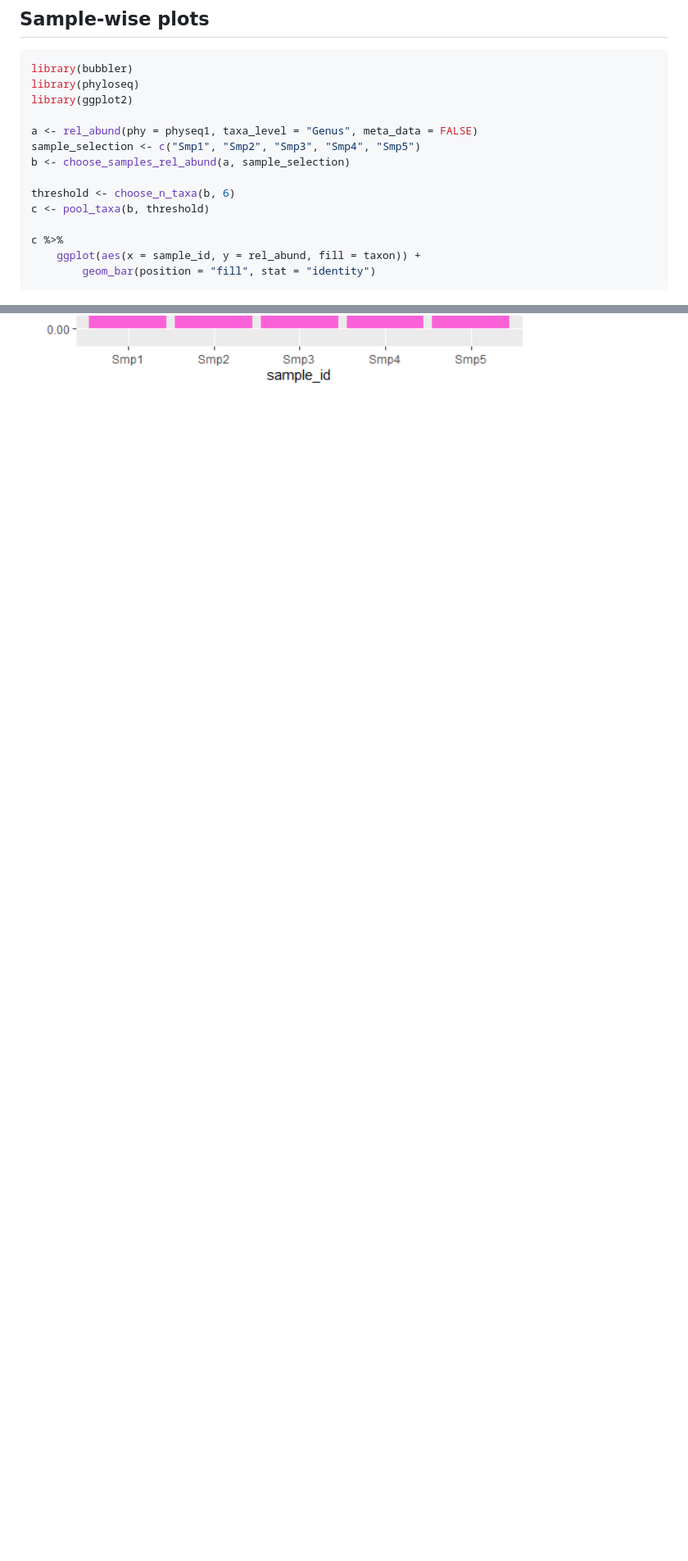
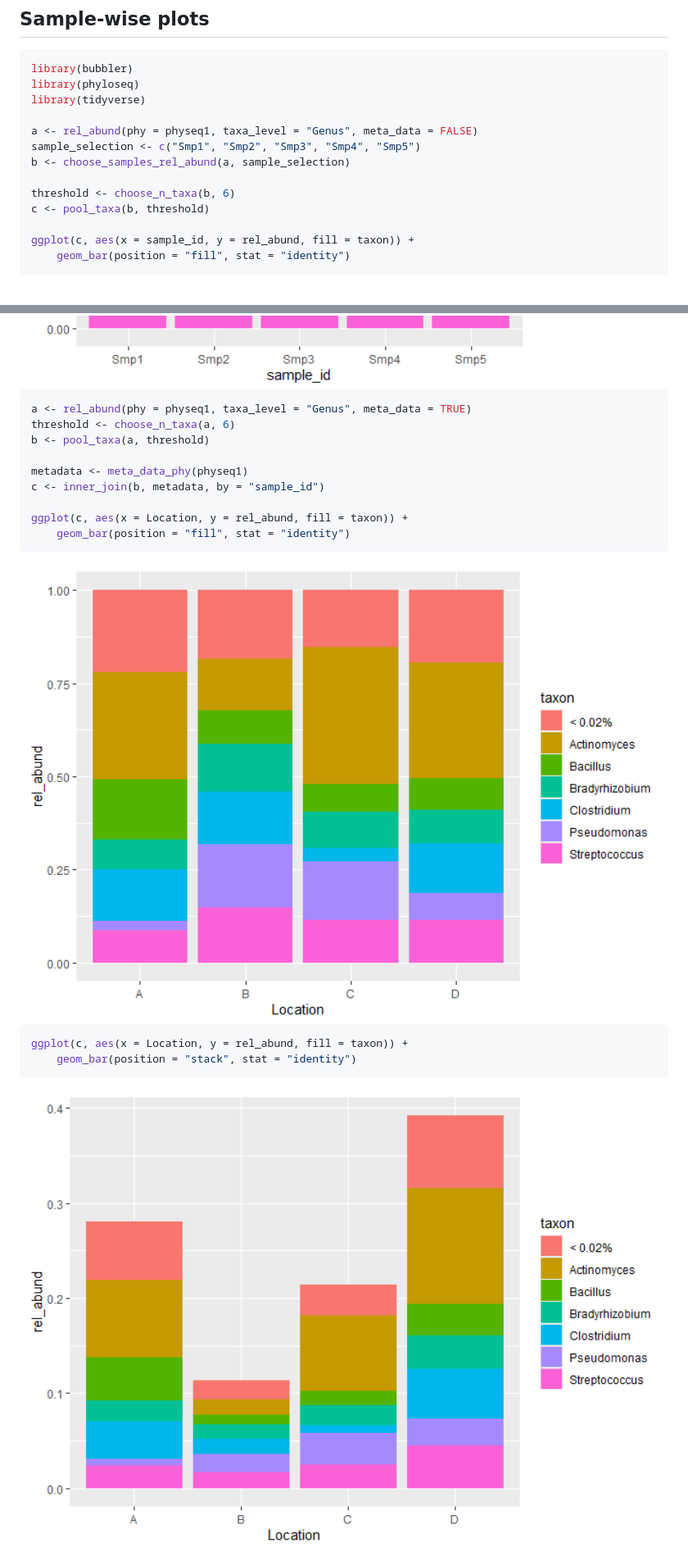
Before and after one commit to zjardyn/bubbler, a Markdown page: README.md, 2 parts joined by grey strips. Shown: that part at 82% size. Rendered like a GitHub page; pictures changed too: man/figures/README-barfill_var-1.png (added), man/figures/README-barstack_var-1.png (added); blank space fills up the shorter version.

Commit message:
rmd

````diff
--- a/README.md
+++ b/README.md
@@ -60,7 +60,7 @@ BiocManager::install("phyloseq")
 ``` r
 library(bubbler)
 library(phyloseq)
-library(ggplot2)
+library(tidyverse)
 
 a <- rel_abund(phy = physeq1, taxa_level = "Genus", meta_data = FALSE)
 sample_selection <- c("Smp1", "Smp2", "Smp3", "Smp4", "Smp5")
@@ -69,9 +69,8 @@ b <- choose_samples_rel_abund(a, sample_selection)
 threshold <- choose_n_taxa(b, 6)
 c <- pool_taxa(b, threshold)
 
-c %>%
-    ggplot(aes(x = sample_id, y = rel_abund, fill = taxon)) +
-        geom_bar(position = "fill", stat = "identity")
+ggplot(c, aes(x = sample_id, y = rel_abund, fill = taxon)) +
+    geom_bar(position = "fill", stat = "identity")
 ```
 
 <img src="man/figures/README-barfill-1.png" width="100%" />
@@ -85,8 +83,29 @@ ggplot(aes(x = sample_id, y = rel_abund, fill = taxon)) +
 ```
 
 <img src="man/figures/README-barstack-1.png" width="100%" />
+
+``` r
+a <- rel_abund(phy = physeq1, taxa_level = "Genus", meta_data = TRUE)
+threshold <- choose_n_taxa(a, 6)
+b <- pool_taxa(a, threshold)
+
+metadata <- meta_data_phy(physeq1)
+c <- inner_join(b, metadata, by = "sample_id")
+
+ggplot(c, aes(x = Location, y = rel_abund, fill = taxon)) +
+    geom_bar(position = "fill", stat = "identity")
+```
+
+<img src="man/figures/README-barfill_var-1.png" width="100%" />
+
+``` r
+ggplot(c, aes(x = Location, y = rel_abund, fill = taxon)) +
+    geom_bar(position = "stack", stat = "identity")
+```
+
+<img src="man/figures/README-barstack_var-1.png" width="100%" />
+
 <!-- Here we can see how samples stack up against each other. This can be informative if samples have large differences in abundance. -->
-
 <!-- To pool, internally we are looking at the max value for a given taxon and, if that value is less than 0.06, it is pooled.  -->
 <!-- A bubbleplot is just a variation of a stacked-barplot. We will change some of the arguments to display everything from our relative abundance table. We inner_join d with some metadata to colour by Location.  -->
 <!-- ```{r bubble} -->
````
Also changed, not shown: other parts of README.md (+1 -2 lines), 1 other file.
